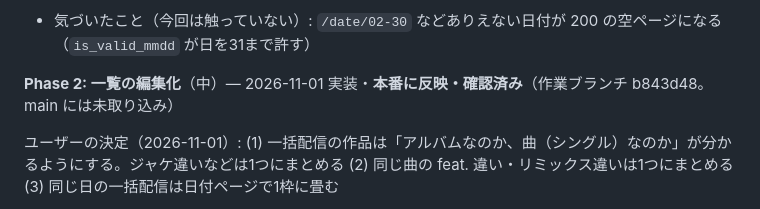
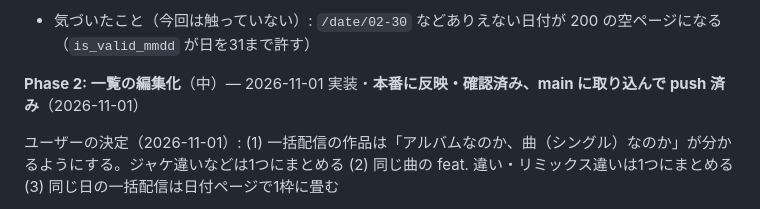
Before and after one commit to mincsnet/releasetune, a Markdown page: tasks/todo.md, the part around the change. Drawn GitHub-style.

Commit message:
docs: Phase 2 を main に取り込んで push したことを記録
Co-Authored-By: Claude Opus 5.5 <noreply@anthropic.com>

```diff
--- a/tasks/todo.md
+++ b/tasks/todo.md
@@ -69,7 +69,7 @@
 - [ ] X の投稿画面にトップ・日付ページの URL を貼ってカード画像の表示を確認（ユーザー）
 - 気づいたこと（今回は触っていない）: `/date/02-30` などありえない日付が 200 の空ページになる（`is_valid_mmdd` が日を31まで許す）
 
-**Phase 2: 一覧の編集化**（中）— 2026-11-01 実装・**本番に反映・確認済み**（作業ブランチ b843d48。main には未取り込み）
+**Phase 2: 一覧の編集化**（中）— 2026-11-01 実装・**本番に反映・確認済み、main に取り込んで push 済み**（2026-11-01）
 
 ユーザーの決定（2026-11-01）: (1) 一括配信の作品は「アルバムなのか、曲（シングル）なのか」が分かるようにする。ジャケ違いなどは1つにまとめる (2) 同じ曲の feat. 違い・リミックス違いは1つにまとめる (3) 同じ日の一括配信は日付ページで1枠に畳む
 
```
